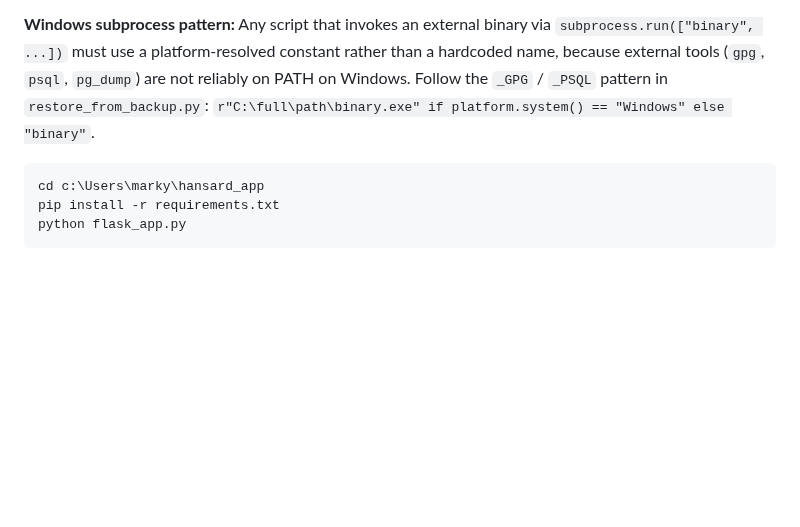
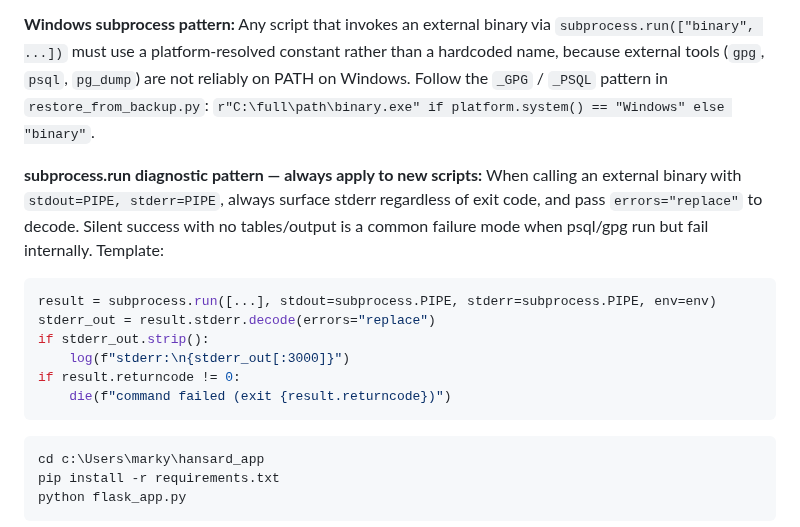
Before and after one commit to markyf801/Westminsterbrief, a Markdown page: CLAUDE.md, the part around the change. Rendered like a GitHub page; blank space fills up the shorter version.

Commit message:
Docs: CLAUDE.md — subprocess diagnostic pattern + Windows env notes
Adds the stderr-always-surface pattern for subprocess.run calls (lesson
from silent psql restore failures), and expands the Windows local dev
section with PG16 server path and named-pipe connection note.

Co-Authored-By: Claude Sonnet 4.6 <noreply@anthropic.com>

````diff
--- a/CLAUDE.md
+++ b/CLAUDE.md
@@ -313,6 +313,16 @@ STRIPE_WEBHOOK_SECRET=
 **Local environment: Windows 11.** Shell is PowerShell. Postgres CLI tools at `C:\Program Files\PostgreSQL\18\bin\` (on system PATH). `gpg` is not in PATH — use `C:\Program Files\Git\usr\bin\gpg.exe` directly. PG16 server installed at `C:\Program Files\PostgreSQL\16\bin\` (not on PATH) for local restore testing.
 
 **Windows subprocess pattern:** Any script that invokes an external binary via `subprocess.run(["binary", ...])` must use a platform-resolved constant rather than a hardcoded name, because external tools (`gpg`, `psql`, `pg_dump`) are not reliably on PATH on Windows. Follow the `_GPG` / `_PSQL` pattern in `restore_from_backup.py`: `r"C:\full\path\binary.exe" if platform.system() == "Windows" else "binary"`.
+
+**subprocess.run diagnostic pattern — always apply to new scripts:** When calling an external binary with `stdout=PIPE, stderr=PIPE`, always surface stderr regardless of exit code, and pass `errors="replace"` to decode. Silent success with no tables/output is a common failure mode when psql/gpg run but fail internally. Template:
+```python
+result = subprocess.run([...], stdout=subprocess.PIPE, stderr=subprocess.PIPE, env=env)
+stderr_out = result.stderr.decode(errors="replace")
+if stderr_out.strip():
+    log(f"stderr:\n{stderr_out[:3000]}")
+if result.returncode != 0:
+    die(f"command failed (exit {result.returncode})")
+```
 
 ```bash
 cd c:\Users\marky\hansard_app
````
